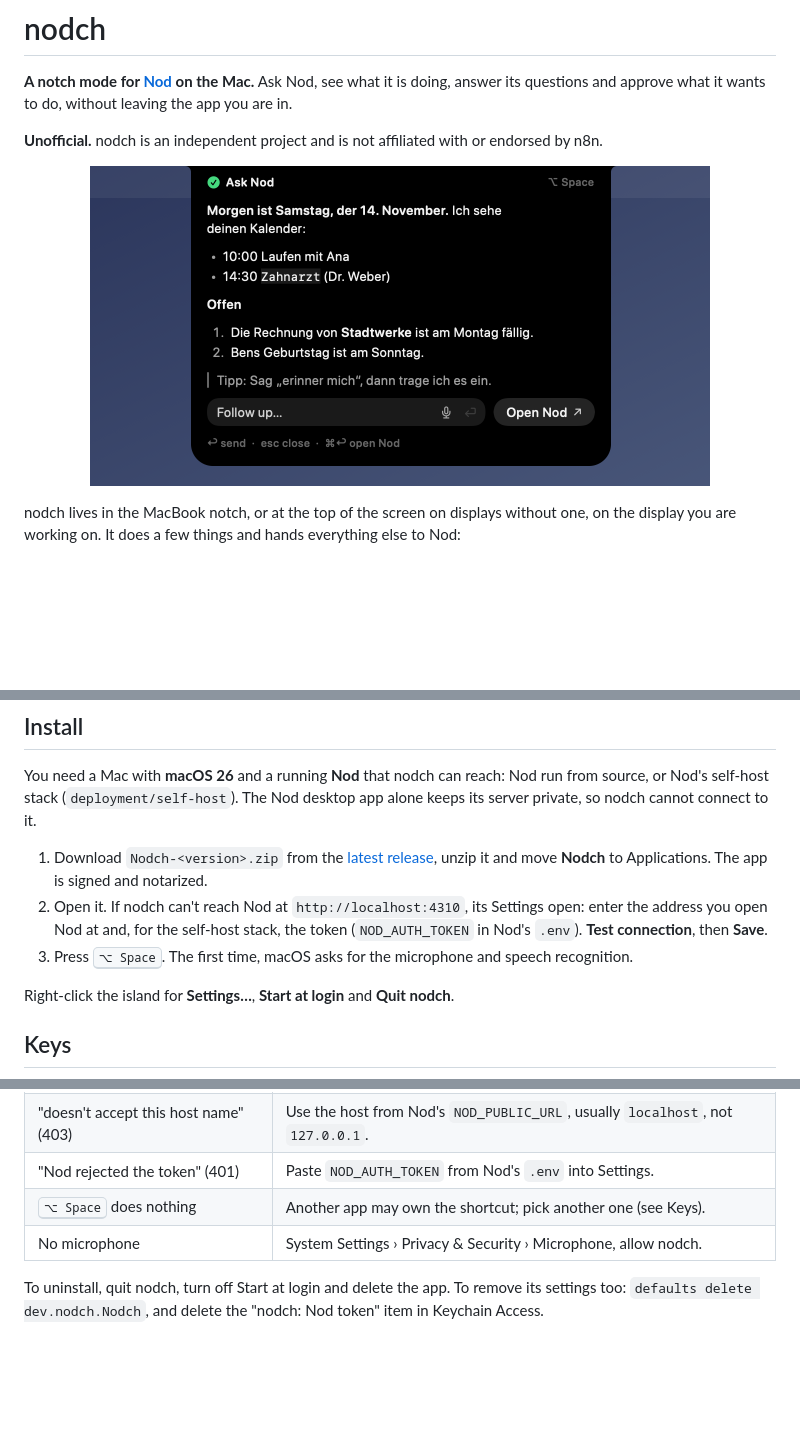
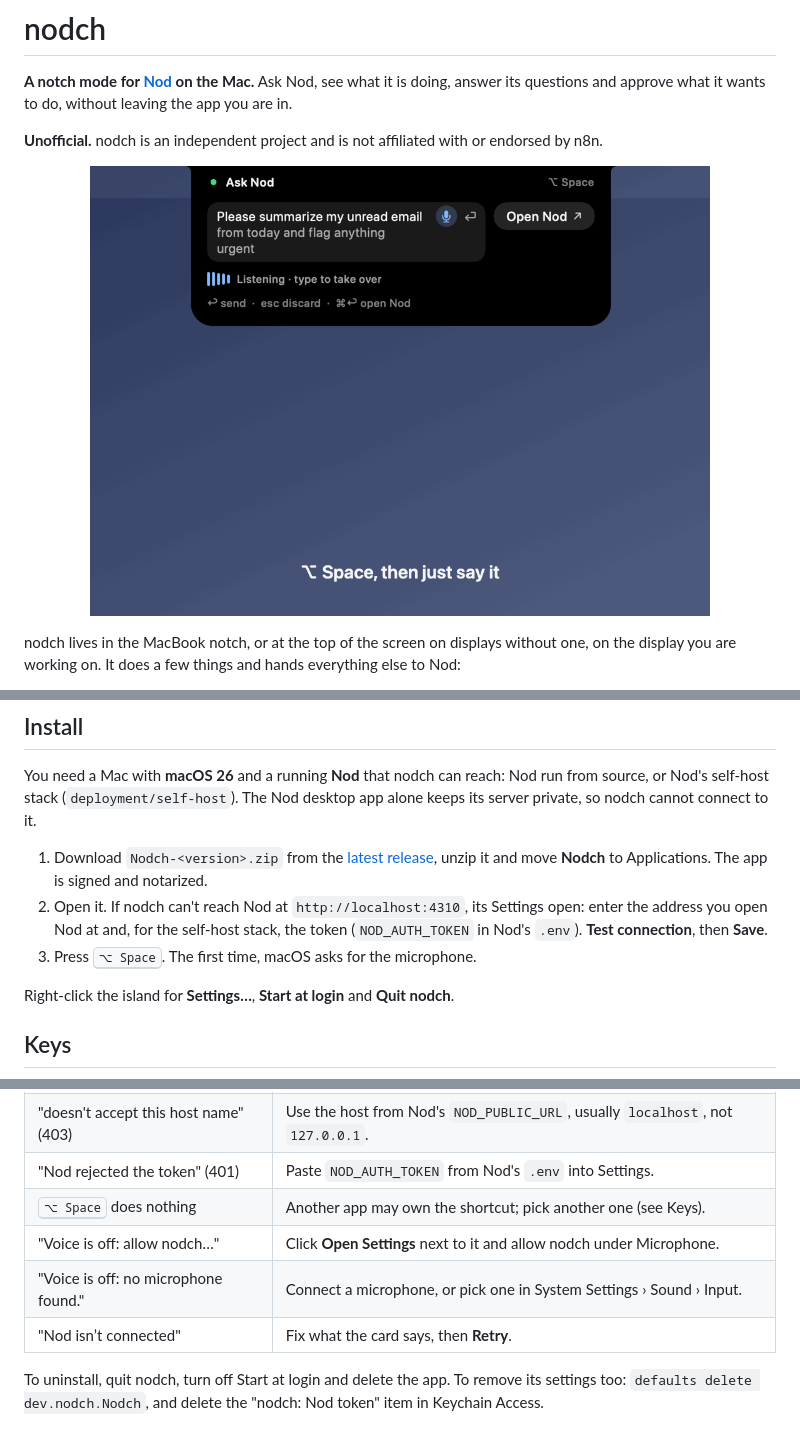
Before and after one commit to tschnorpfeil/nodch, a Markdown page: README.md, 3 parts joined by grey strips. Rendered like a GitHub page; pictures changed too: docs/images/answer.png, docs/images/tour.gif (added); blank space fills up the shorter version.

```diff
--- a/README.md
+++ b/README.md
@@ -5,7 +5,7 @@ questions and approve what it wants to do, without leaving the app you are in.
 
 **Unofficial.** nodch is an independent project and is not affiliated with or endorsed by n8n.
 
-<p align="center"><img src="docs/images/answer.png" width="620" alt="Nod's answer in the notch, with a follow-up field below it"></p>
+<p align="center"><img src="docs/images/tour.gif" width="620" alt="A tour of nodch in the notch: dictating a prompt, Nod working, its answer, a question with choices, and an approval for sending an email"></p>
 
 nodch lives in the MacBook notch, or at the top of the screen on displays without one, on the display you are
 working on. It does a few things and hands everything else to Nod:
@@ -38,7 +38,7 @@ to it.
    unzip it and move **Nodch** to Applications. The app is signed and notarized.
 2. Open it. If nodch can't reach Nod at `http://localhost:4310`, its Settings open: enter the address you open Nod at
    and, for the self-host stack, the token (`NOD_AUTH_TOKEN` in Nod's `.env`). **Test connection**, then **Save**.
-3. Press <kbd>⌥ Space</kbd>. The first time, macOS asks for the microphone and speech recognition.
+3. Press <kbd>⌥ Space</kbd>. The first time, macOS asks for the microphone.
 
 Right-click the island for **Settings…**, **Start at login** and **Quit nodch**.
 
@@ -83,7 +83,9 @@ too.
 | "doesn't accept this host name" (403) | Use the host from Nod's `NOD_PUBLIC_URL`, usually `localhost`, not `127.0.0.1`. |
 | "Nod rejected the token" (401) | Paste `NOD_AUTH_TOKEN` from Nod's `.env` into Settings. |
 | <kbd>⌥ Space</kbd> does nothing | Another app may own the shortcut; pick another one (see Keys). |
-| No microphone | System Settings › Privacy & Security › Microphone, allow nodch. |
+| "Voice is off: allow nodch…" | Click **Open Settings** next to it and allow nodch under Microphone. |
+| "Voice is off: no microphone found." | Connect a microphone, or pick one in System Settings › Sound › Input. |
+| "Nod isn’t connected" | Fix what the card says, then **Retry**. |
 
 To uninstall, quit nodch, turn off Start at login and delete the app. To remove its settings too:
 `defaults delete dev.nodch.Nodch`, and delete the "nodch: Nod token" item in Keychain Access.
```
Also changed, not shown: other parts of README.md (+1 -1 lines), CHANGELOG.md (+13 -0 lines), docs/images/approval.png, docs/images/dictation.png, docs/images/offline.png, docs/images/question.png, 1 other file.
